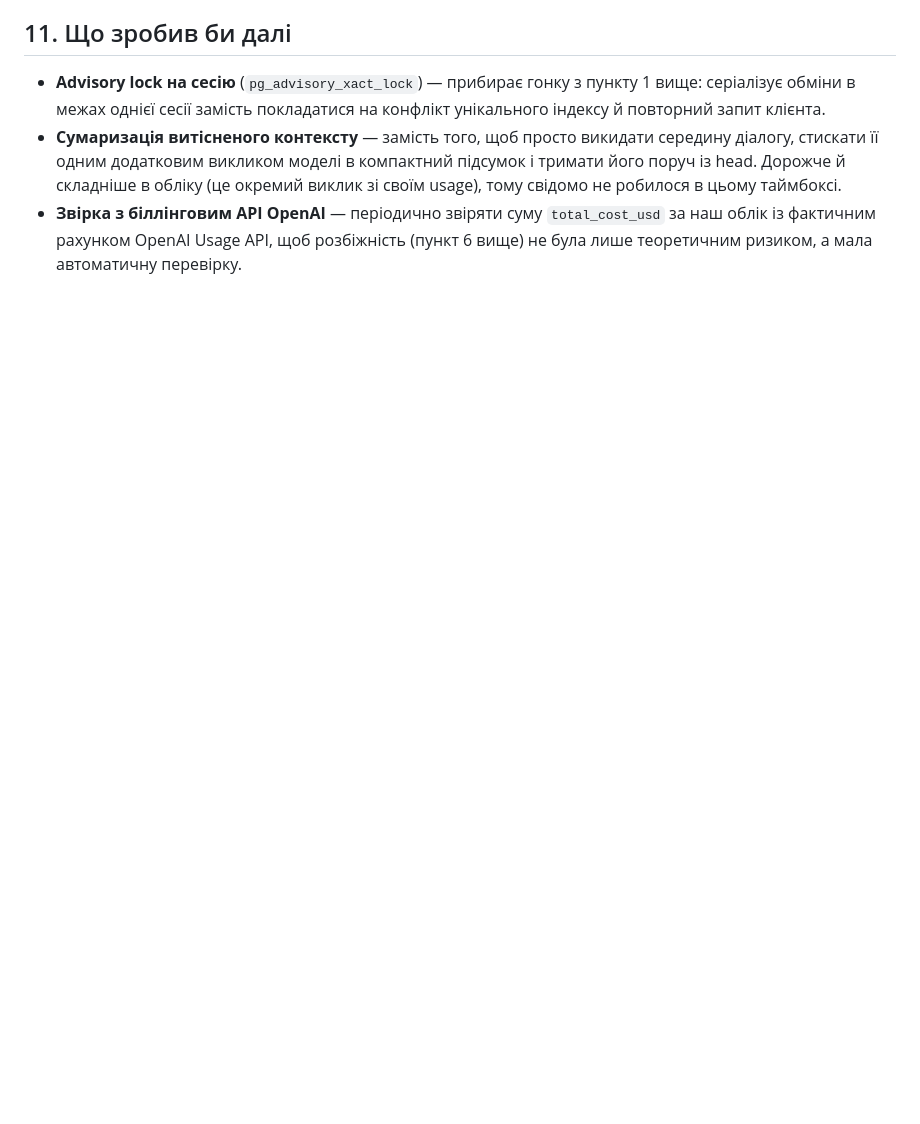
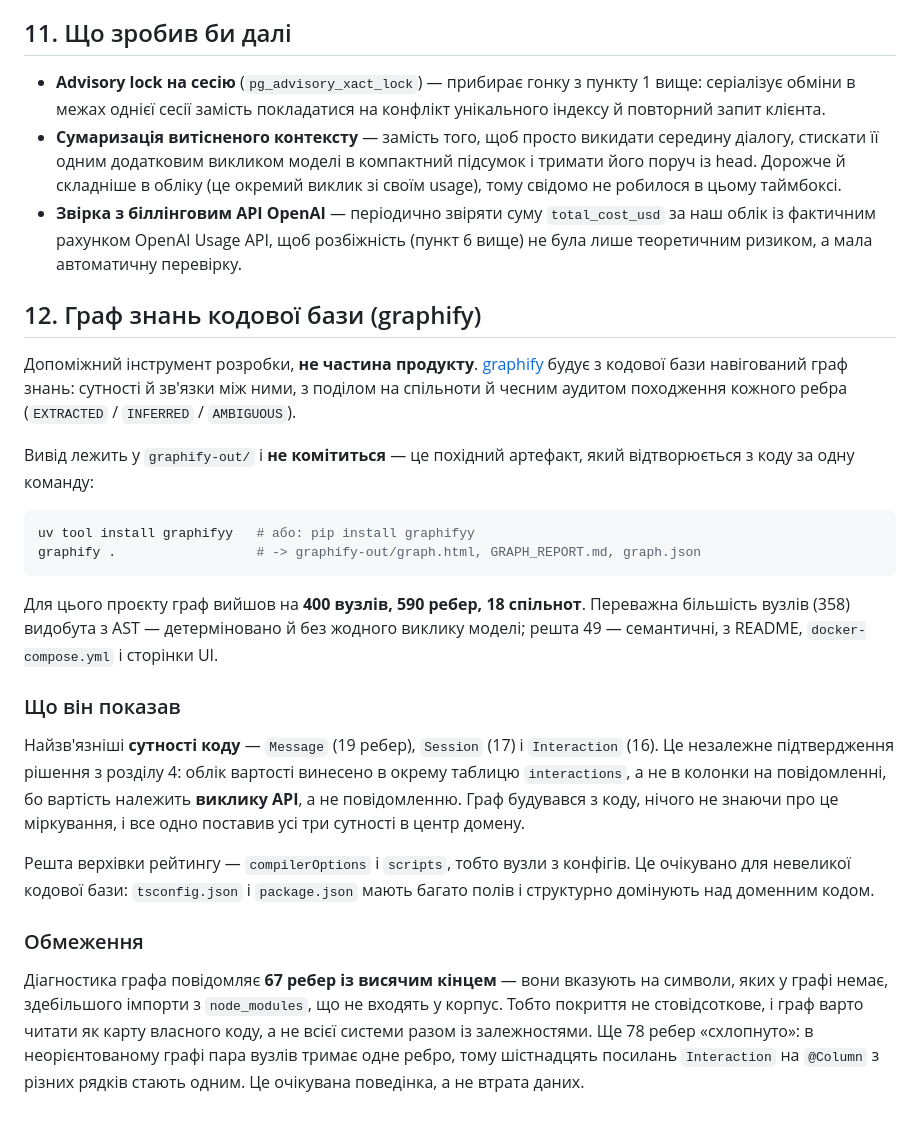
Before and after one commit to VolodymyrNehir/chat_api, a Markdown page: README.md, the part around the change. Rendered like a GitHub page; blank space fills up the shorter version.

Commit message:
docs: describe the codebase knowledge graph in the readme
Adds section 12 covering graphify, the development tool used to build a
navigable knowledge graph of this codebase. It is not part of the product
and its output is not committed, so the section gives the command that
regenerates it.

The finding worth recording: the three most connected code entities in the
graph are Message, Session and Interaction. The graph was built from the
source alone, with no knowledge of the schema rationale in section 4, and
still placed all three at the centre of the domain - independent support
for modelling an interaction as its own table rather than as columns on a
message.

States the graph's limits too: 67 edges point at symbols outside the
corpus, mostly node_modules imports, so it maps this project's own code
rather than the whole dependency tree.

````diff
--- a/README.md
+++ b/README.md
@@ -423,3 +423,46 @@ Jest, 54 тести. Свідомо покрита **чиста логіка**
   `total_cost_usd` за наш облік із фактичним рахунком OpenAI Usage API, щоб
   розбіжність (пункт 6 вище) не була лише теоретичним ризиком, а мала
   автоматичну перевірку.
+
+## 12. Граф знань кодової бази (graphify)
+
+Допоміжний інструмент розробки, **не частина продукту**. [graphify](https://github.com/safishamsi/graphify)
+будує з кодової бази навігований граф знань: сутності й зв'язки між ними,
+з поділом на спільноти й чесним аудитом походження кожного ребра
+(`EXTRACTED` / `INFERRED` / `AMBIGUOUS`).
+
+Вивід лежить у `graphify-out/` і **не комітиться** — це похідний артефакт,
+який відтворюється з коду за одну команду:
+
+```bash
+uv tool install graphifyy   # або: pip install graphifyy
+graphify .                  # -> graphify-out/graph.html, GRAPH_REPORT.md, graph.json
+```
+
+Для цього проєкту граф вийшов на **400 вузлів, 590 ребер, 18 спільнот**.
+Переважна більшість вузлів (358) видобута з AST — детерміновано й без
+жодного виклику моделі; решта 49 — семантичні, з README, `docker-compose.yml`
+і сторінки UI.
+
+### Що він показав
+
+Найзв'язніші **сутності коду** — `Message` (19 ребер), `Session` (17) і
+`Interaction` (16). Це незалежне підтвердження рішення з розділу 4: облік
+вартості винесено в окрему таблицю `interactions`, а не в колонки на
+повідомленні, бо вартість належить **виклику API**, а не повідомленню. Граф
+будувався з коду, нічого не знаючи про це міркування, і все одно поставив усі
+три сутності в центр домену.
+
+Решта верхівки рейтингу — `compilerOptions` і `scripts`, тобто вузли з
+конфігів. Це очікувано для невеликої кодової бази: `tsconfig.json` і
+`package.json` мають багато полів і структурно домінують над доменним кодом.
+
+### Обмеження
+
+Діагностика графа повідомляє **67 ребер із висячим кінцем** — вони вказують
+на символи, яких у графі немає, здебільшого імпорти з `node_modules`, що не
+входять у корпус. Тобто покриття не стовідсоткове, і граф варто читати як
+карту власного коду, а не всієї системи разом із залежностями. Ще 78 ребер
+«схлопнуто»: в неорієнтованому графі пара вузлів тримає одне ребро, тому
+шістнадцять посилань `Interaction` на `@Column` з різних рядків стають одним.
+Це очікувана поведінка, а не втрата даних.
````
